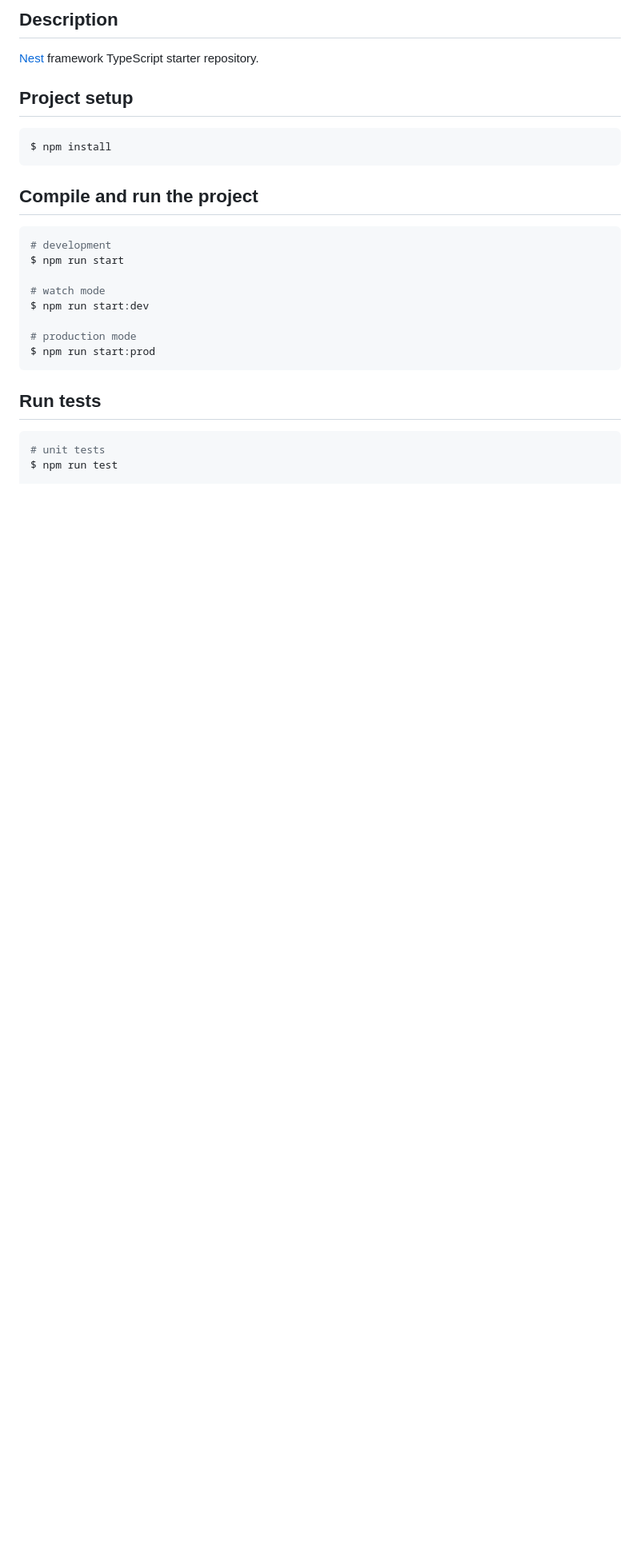
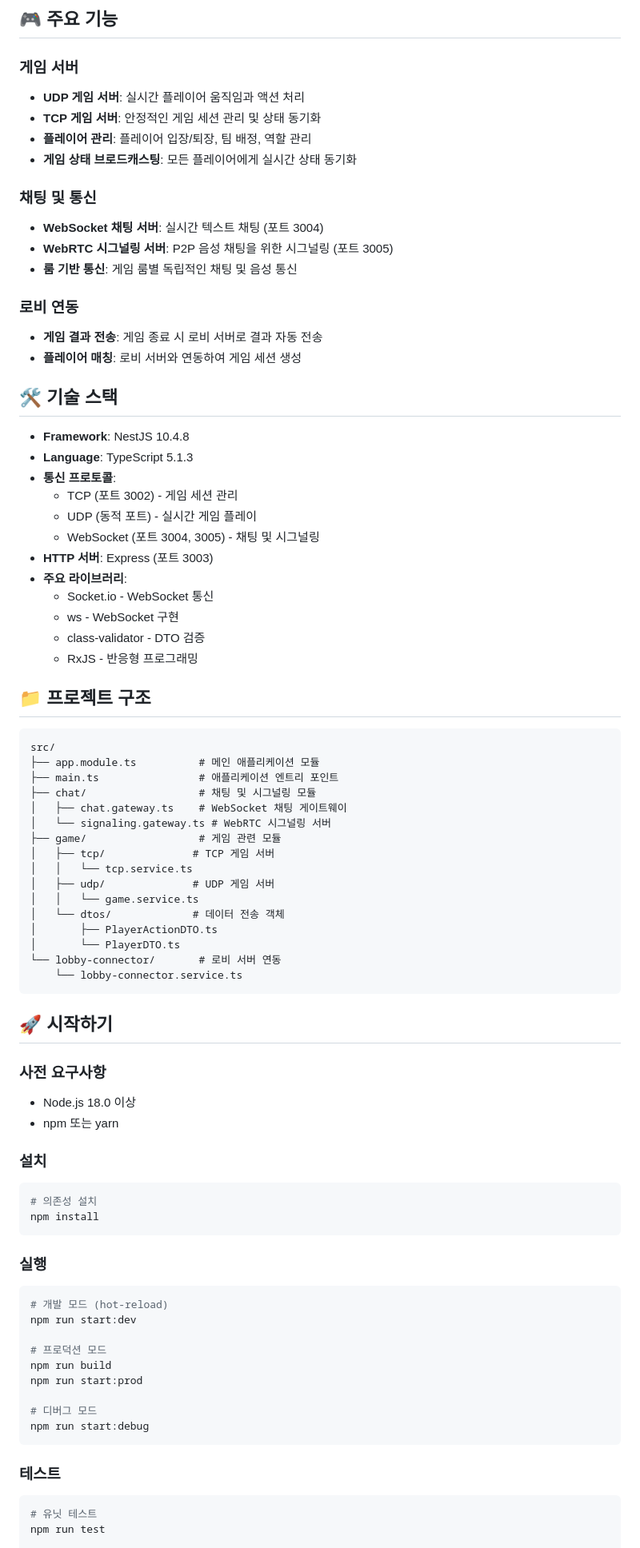
Before and after one commit to JHoon0214/Knee-2-Kneel-Nest, a Markdown page: README.md, the part around one of its changes. Shown at 80% size. GitHub-like rendering; blank space fills up the shorter version.

Commit message:
docs: readme

````diff
--- a/README.md
+++ b/README.md
@@ -24,30 +6,87 @@
 
-## Description
+## 🎮 주요 기능
 
-[Nest](https://github.com/nestjs/nest) framework TypeScript starter repository.
+### 게임 서버
+- **UDP 게임 서버**: 실시간 플레이어 움직임과 액션 처리
+- **TCP 게임 서버**: 안정적인 게임 세션 관리 및 상태 동기화
+- **플레이어 관리**: 플레이어 입장/퇴장, 팀 배정, 역할 관리
+- **게임 상태 브로드캐스팅**: 모든 플레이어에게 실시간 상태 동기화
 
-## Project setup
+### 채팅 및 통신
+- **WebSocket 채팅 서버**: 실시간 텍스트 채팅 (포트 3004)
+- **WebRTC 시그널링 서버**: P2P 음성 채팅을 위한 시그널링 (포트 3005)
+- **룸 기반 통신**: 게임 룸별 독립적인 채팅 및 음성 통신
+
+### 로비 연동
+- **게임 결과 전송**: 게임 종료 시 로비 서버로 결과 자동 전송
+- **플레이어 매칭**: 로비 서버와 연동하여 게임 세션 생성
+
+## 🛠 기술 스택
+
+- **Framework**: NestJS 10.4.8
+- **Language**: TypeScript 5.1.3
+- **통신 프로토콜**:
+  - TCP (포트 3002) - 게임 세션 관리
+  - UDP (동적 포트) - 실시간 게임 플레이
+  - WebSocket (포트 3004, 3005) - 채팅 및 시그널링
+- **HTTP 서버**: Express (포트 3003)
+- **주요 라이브러리**:
+  - Socket.io - WebSocket 통신
+  - ws - WebSocket 구현
+  - class-validator - DTO 검증
+  - RxJS - 반응형 프로그래밍
+
+## 📁 프로젝트 구조
+
+```
+src/
+├── app.module.ts          # 메인 애플리케이션 모듈
+├── main.ts                # 애플리케이션 엔트리 포인트
+├── chat/                  # 채팅 및 시그널링 모듈
+│   ├── chat.gateway.ts    # WebSocket 채팅 게이트웨이
+│   └── signaling.gateway.ts # WebRTC 시그널링 서버
+├── game/                  # 게임 관련 모듈
+│   ├── tcp/              # TCP 게임 서버
+│   │   └── tcp.service.ts
+│   ├── udp/              # UDP 게임 서버
+│   │   └── game.service.ts
+│   └── dtos/             # 데이터 전송 객체
+│       ├── PlayerActionDTO.ts
+│       └── PlayerDTO.ts
+└── lobby-connector/       # 로비 서버 연동
+    └── lobby-connector.service.ts
+```
+
+## 🚀 시작하기
+
+### 사전 요구사항
+- Node.js 18.0 이상
+- npm 또는 yarn
+
+### 설치
 
 ```bash
-$ npm install
+# 의존성 설치
+npm install
 ```
 
-## Compile and run the project
+### 실행
 
 ```bash
-# development
-$ npm run start
+# 개발 모드 (hot-reload)
+npm run start:dev
 
-# watch mode
-$ npm run start:dev
+# 프로덕션 모드
+npm run build
+npm run start:prod
 
-# production mode
-$ npm run start:prod
+# 디버그 모드
+npm run start:debug
 ```
 
-## Run tests
+### 테스트
 
 ```bash
-# unit tests
-$ npm run test
+# 유닛 테스트
+npm run test
 
````
Also changed, not shown: other parts of README.md (+91 -42 lines).
